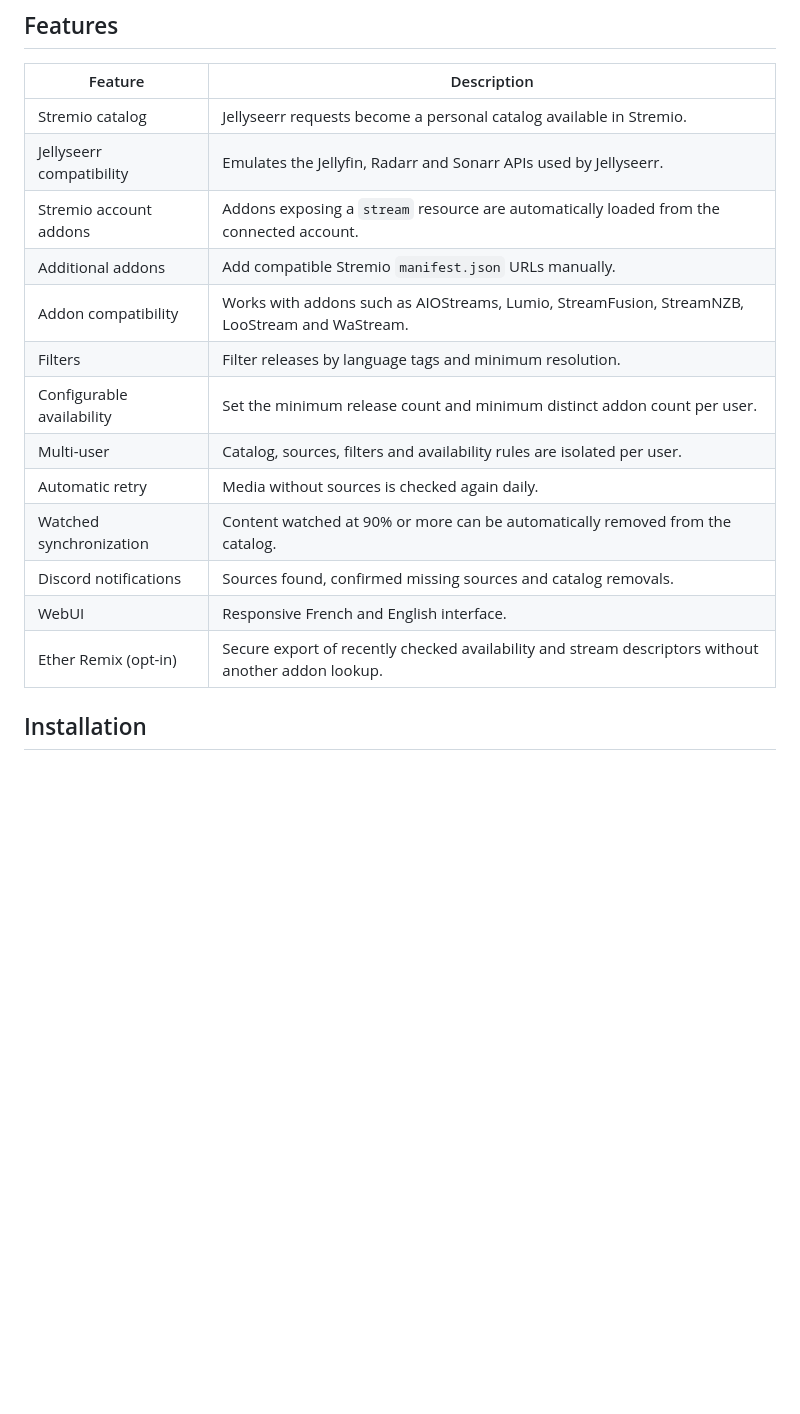
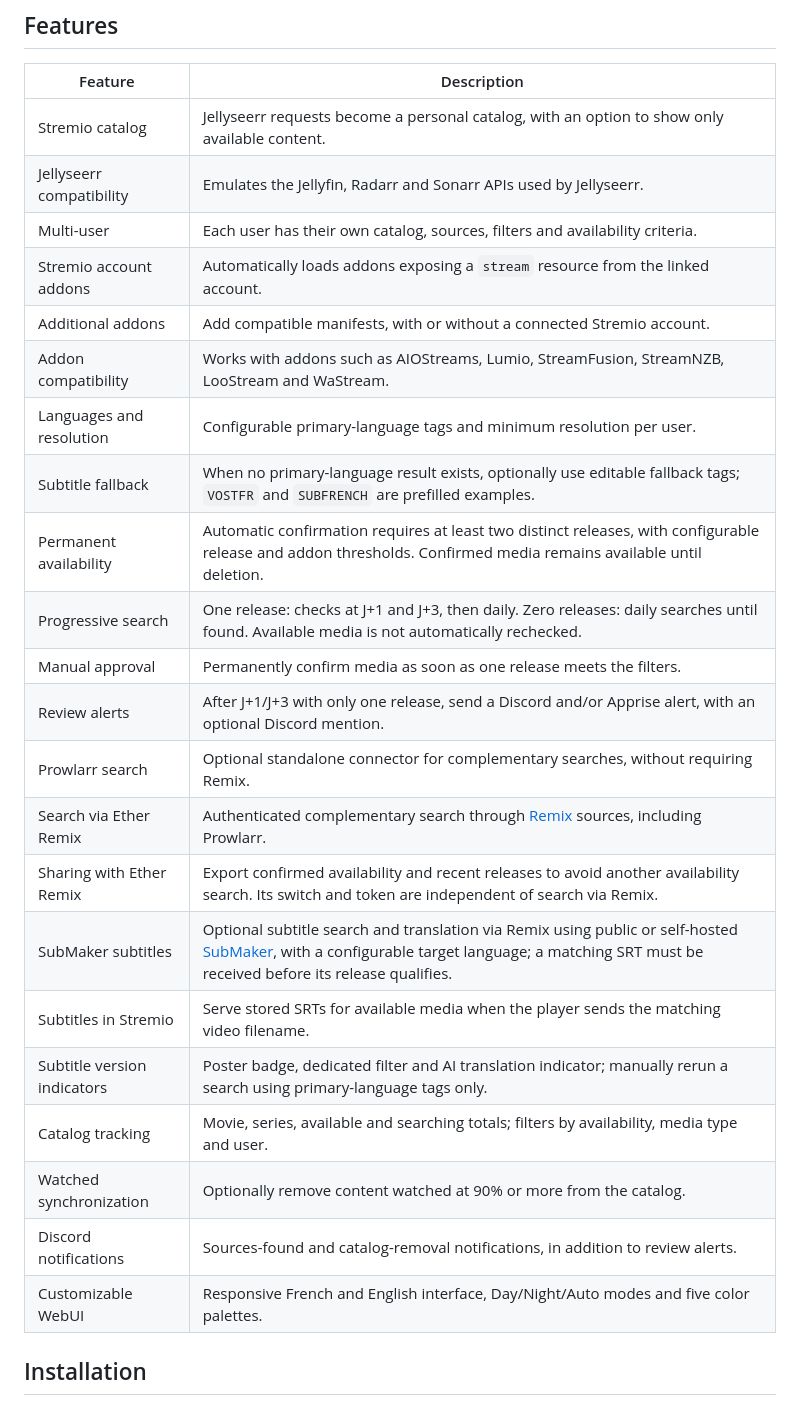
Before and after one commit to Aerya/Stremio-Seerr-Catalog, a Markdown page: README.en.md, the part around the change. Rendered like a GitHub page; blank space fills up the shorter version.

```diff
--- a/README.en.md
+++ b/README.en.md
@@ -60,19 +60,28 @@ Without a connected Stremio account, manually configured manifests can also be u
 
 | Feature | Description |
 |---|---|
-| Stremio catalog | Jellyseerr requests become a personal catalog available in Stremio. |
+| Stremio catalog | Jellyseerr requests become a personal catalog, with an option to show only available content. |
 | Jellyseerr compatibility | Emulates the Jellyfin, Radarr and Sonarr APIs used by Jellyseerr. |
-| Stremio account addons | Addons exposing a `stream` resource are automatically loaded from the connected account. |
-| Additional addons | Add compatible Stremio `manifest.json` URLs manually. |
+| Multi-user | Each user has their own catalog, sources, filters and availability criteria. |
+| Stremio account addons | Automatically loads addons exposing a `stream` resource from the linked account. |
+| Additional addons | Add compatible manifests, with or without a connected Stremio account. |
 | Addon compatibility | Works with addons such as AIOStreams, Lumio, StreamFusion, StreamNZB, LooStream and WaStream. |
-| Filters | Filter releases by language tags and minimum resolution. |
-| Configurable availability | Set the minimum release count and minimum distinct addon count per user. |
-| Multi-user | Catalog, sources, filters and availability rules are isolated per user. |
-| Automatic retry | Media without sources is checked again daily. |
-| Watched synchronization | Content watched at 90% or more can be automatically removed from the catalog. |
-| Discord notifications | Sources found, confirmed missing sources and catalog removals. |
-| WebUI | Responsive French and English interface. |
-| Ether Remix (opt-in) | Secure export of recently checked availability and stream descriptors without another addon lookup. |
+| Languages and resolution | Configurable primary-language tags and minimum resolution per user. |
+| Subtitle fallback | When no primary-language result exists, optionally use editable fallback tags; `VOSTFR` and `SUBFRENCH` are prefilled examples. |
+| Permanent availability | Automatic confirmation requires at least two distinct releases, with configurable release and addon thresholds. Confirmed media remains available until deletion. |
+| Progressive search | One release: checks at J+1 and J+3, then daily. Zero releases: daily searches until found. Available media is not automatically rechecked. |
+| Manual approval | Permanently confirm media as soon as one release meets the filters. |
+| Review alerts | After J+1/J+3 with only one release, send a Discord and/or Apprise alert, with an optional Discord mention. |
+| Prowlarr search | Optional standalone connector for complementary searches, without requiring Remix. |
+| Search via Ether Remix | Authenticated complementary search through [Remix](https://github.com/Aerya/Ether-Remix) sources, including Prowlarr. |
+| Sharing with Ether Remix | Export confirmed availability and recent releases to avoid another availability search. Its switch and token are independent of search via Remix. |
+| SubMaker subtitles | Optional subtitle search and translation via Remix using public or self-hosted [SubMaker](https://github.com/xtremexq/StremioSubMaker), with a configurable target language; a matching SRT must be received before its release qualifies. |
+| Subtitles in Stremio | Serve stored SRTs for available media when the player sends the matching video filename. |
+| Subtitle version indicators | Poster badge, dedicated filter and AI translation indicator; manually rerun a search using primary-language tags only. |
+| Catalog tracking | Movie, series, available and searching totals; filters by availability, media type and user. |
+| Watched synchronization | Optionally remove content watched at 90% or more from the catalog. |
+| Discord notifications | Sources-found and catalog-removal notifications, in addition to review alerts. |
+| Customizable WebUI | Responsive French and English interface, Day/Night/Auto modes and five color palettes. |
 
 ## Installation
 
```
Also changed, not shown: README.md (+20 -11 lines).
